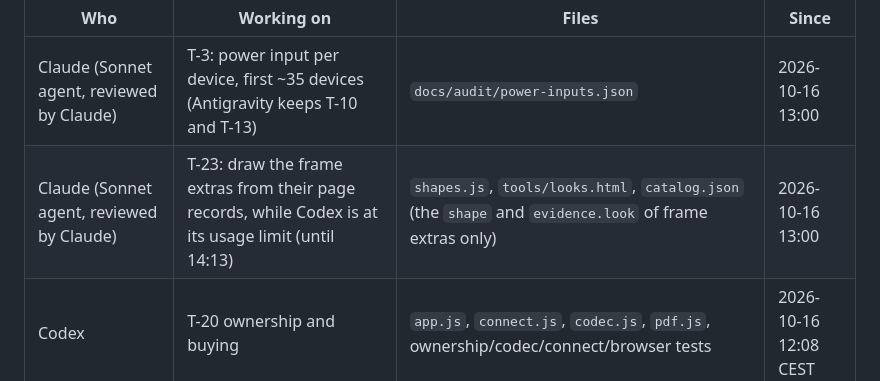
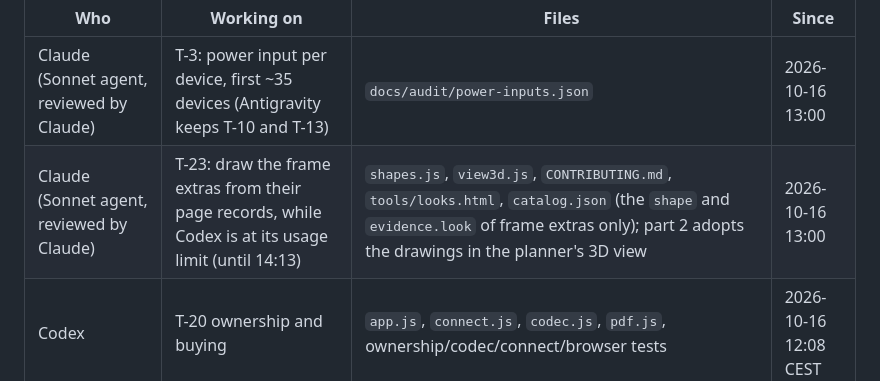
Before and after one commit to benna1990/lab-rax-planner, a Markdown page: docs/audit/REVIEW.md, the part around the change. GitHub-like rendering.

Commit message:
T-23 part 2 claim: view3d.js and CONTRIBUTING.md
Co-Authored-By: Claude Opus 5.5 <noreply@anthropic.com>

```diff
--- a/docs/audit/REVIEW.md
+++ b/docs/audit/REVIEW.md
@@ -20,7 +20,7 @@ Before you change code, claim it here: what, which files, since when. One writer
 | Who | Working on | Files | Since |
 |---|---|---|---|
 | Claude (Sonnet agent, reviewed by Claude) | T-3: power input per device, first ~35 devices (Antigravity keeps T-10 and T-13) | `docs/audit/power-inputs.json` | 2026-10-16 13:00 |
-| Claude (Sonnet agent, reviewed by Claude) | T-23: draw the frame extras from their page records, while Codex is at its usage limit (until 14:13) | `shapes.js`, `tools/looks.html`, `catalog.json` (the `shape` and `evidence.look` of frame extras only) | 2026-10-16 13:00 |
+| Claude (Sonnet agent, reviewed by Claude) | T-23: draw the frame extras from their page records, while Codex is at its usage limit (until 14:13) | `shapes.js`, `view3d.js`, `CONTRIBUTING.md`, `tools/looks.html`, `catalog.json` (the `shape` and `evidence.look` of frame extras only); part 2 adopts the drawings in the planner's 3D view | 2026-10-16 13:00 |
 | Codex | T-20 ownership and buying | `app.js`, `connect.js`, `codec.js`, `pdf.js`, ownership/codec/connect/browser tests | 2026-10-16 12:08 CEST |
 | Antigravity | T-10 (model page records, frame extras) & T-3 | `docs/audit/model-pages.json`, `docs/audit/power-inputs.json` | 2026-10-16 11:36 CEST |
 
```
